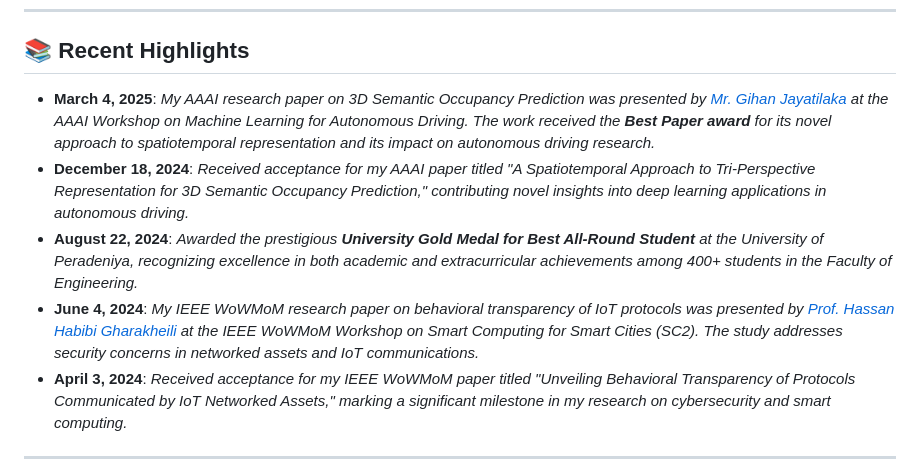
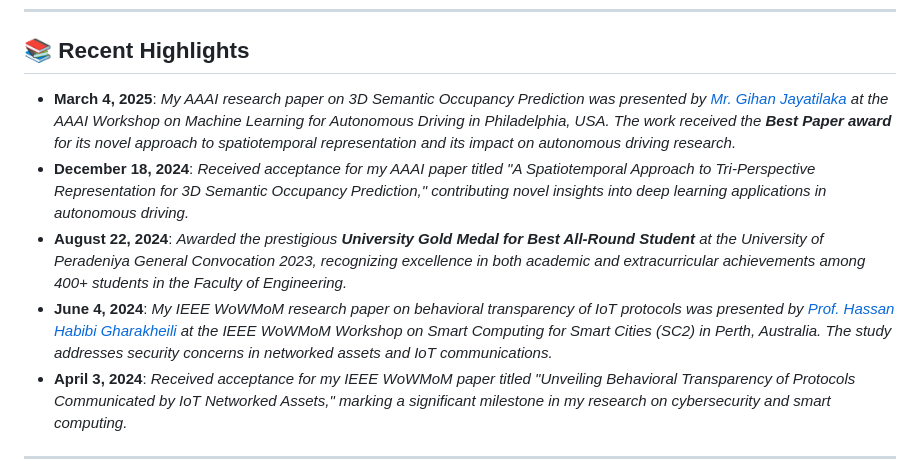
Before and after one commit to savinduwannigama/savinduwannigama.github.io, a Markdown page: README.md, the part around the change. GitHub-like rendering.

```diff
--- a/README.md
+++ b/README.md
@@ -15,10 +15,10 @@ I am a **Computer Engineer** passionate about **Machine Learning, AI Research, a
 ---
 
 ## 📚 Recent Highlights
-- **March 4, 2025**: *My AAAI research paper on 3D Semantic Occupancy Prediction was presented by [Mr. Gihan Jayatilaka](https://www.cs.umd.edu/~gihan/) at the AAAI Workshop on Machine Learning for Autonomous Driving. The work received the **Best Paper award** for its novel approach to spatiotemporal representation and its impact on autonomous driving research.*
+- **March 4, 2025**: *My AAAI research paper on 3D Semantic Occupancy Prediction was presented by [Mr. Gihan Jayatilaka](https://www.cs.umd.edu/~gihan/) at the AAAI Workshop on Machine Learning for Autonomous Driving in Philadelphia, USA. The work received the **Best Paper award** for its novel approach to spatiotemporal representation and its impact on autonomous driving research.*
 - **December 18, 2024**: *Received acceptance for my AAAI paper titled "A Spatiotemporal Approach to Tri‑Perspective Representation for 3D Semantic Occupancy Prediction," contributing novel insights into deep learning applications in autonomous driving.*
-- **August 22, 2024**: *Awarded the prestigious **University Gold Medal for Best All-Round Student** at the University of Peradeniya, recognizing excellence in both academic and extracurricular achievements among 400+ students in the Faculty of Engineering.*
-- **June 4, 2024**: *My IEEE WoWMoM research paper on behavioral transparency of IoT protocols was presented by [Prof. Hassan Habibi Gharakheili](https://www2.ee.unsw.edu.au/~hhabibi/) at the IEEE WoWMoM Workshop on Smart Computing for Smart Cities (SC2). The study addresses security concerns in networked assets and IoT communications.*
+- **August 22, 2024**: *Awarded the prestigious **University Gold Medal for Best All-Round Student** at the University of Peradeniya General Convocation 2023, recognizing excellence in both academic and extracurricular achievements among 400+ students in the Faculty of Engineering.*
+- **June 4, 2024**: *My IEEE WoWMoM research paper on behavioral transparency of IoT protocols was presented by [Prof. Hassan Habibi Gharakheili](https://www2.ee.unsw.edu.au/~hhabibi/) at the IEEE WoWMoM Workshop on Smart Computing for Smart Cities (SC2) in Perth, Australia. The study addresses security concerns in networked assets and IoT communications.*
 - **April 3, 2024**: *Received acceptance for my IEEE WoWMoM paper titled "Unveiling Behavioral Transparency of Protocols Communicated by IoT Networked Assets," marking a significant milestone in my research on cybersecurity and smart computing.*
 
 ---
```
